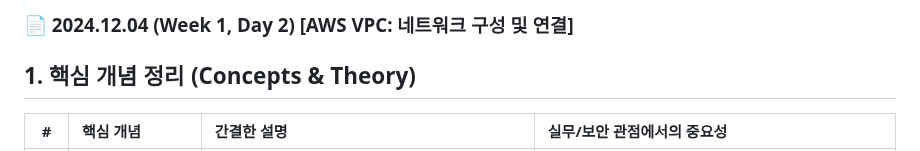
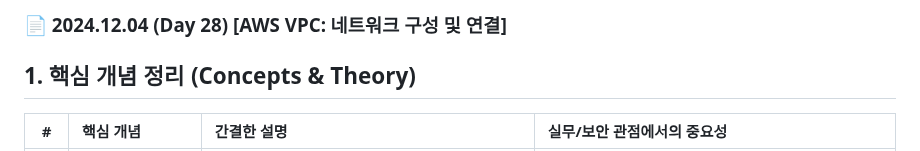
Before and after one commit to hojjang98/SK-Shieldus-rookies-28, a Markdown page: daily_logs/week6/20251204_aws_vpc.md, the part around the change. GitHub-like rendering.

Commit message:
20251205 sk daily_logs update #1

```diff
--- a/daily_logs/week6/20251204_aws_vpc.md
+++ b/daily_logs/week6/20251204_aws_vpc.md
@@ -1,4 +1,4 @@
-### 📄 2024.12.04 (Week 1, Day 2) [AWS VPC: 네트워크 구성 및 연결]
+### 📄 2024.12.04 (Day 28) [AWS VPC: 네트워크 구성 및 연결]
 
 ## 1. 핵심 개념 정리 (Concepts & Theory)
 
```
Also changed, not shown: daily_logs/week6/20251205_aws_EC2.md (added, +264 -0 lines).
